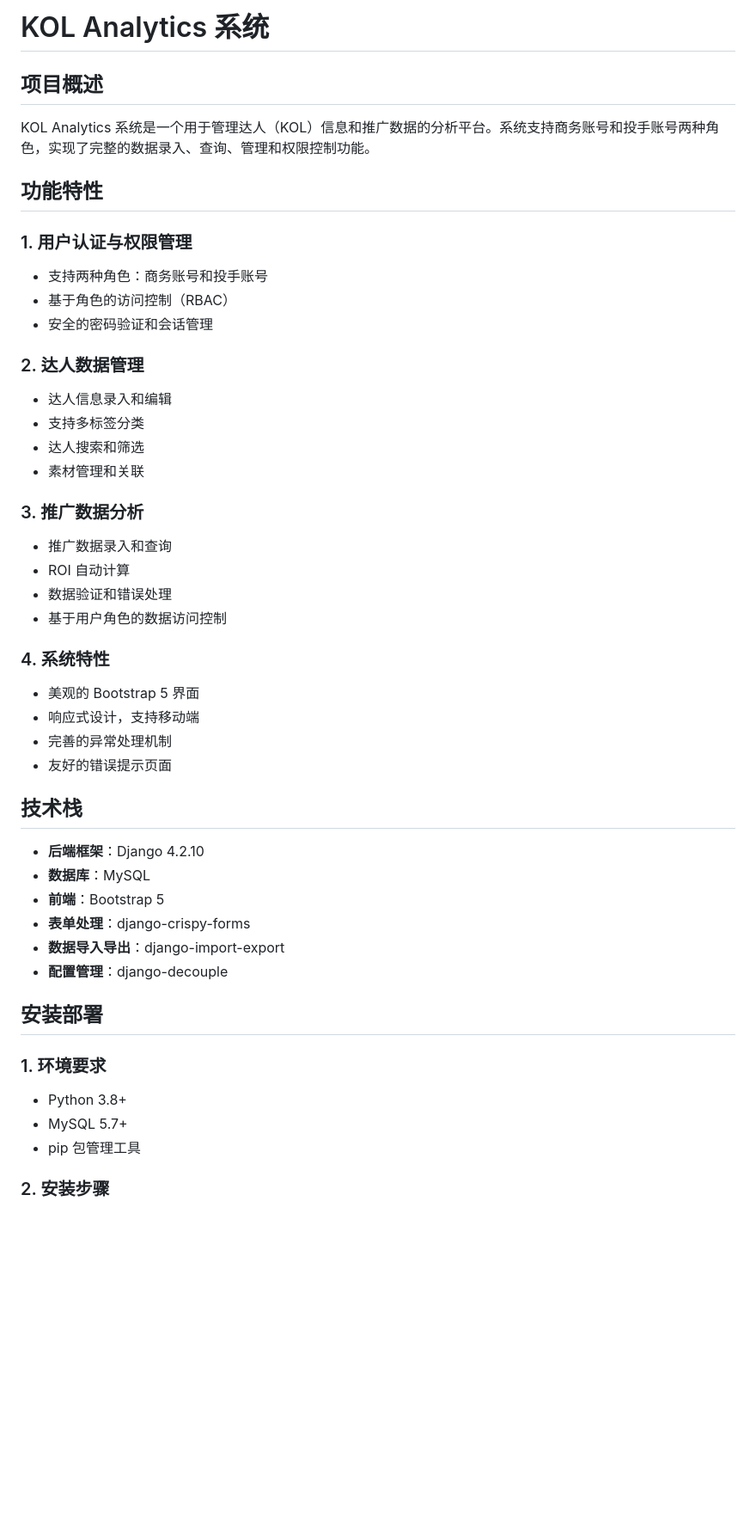
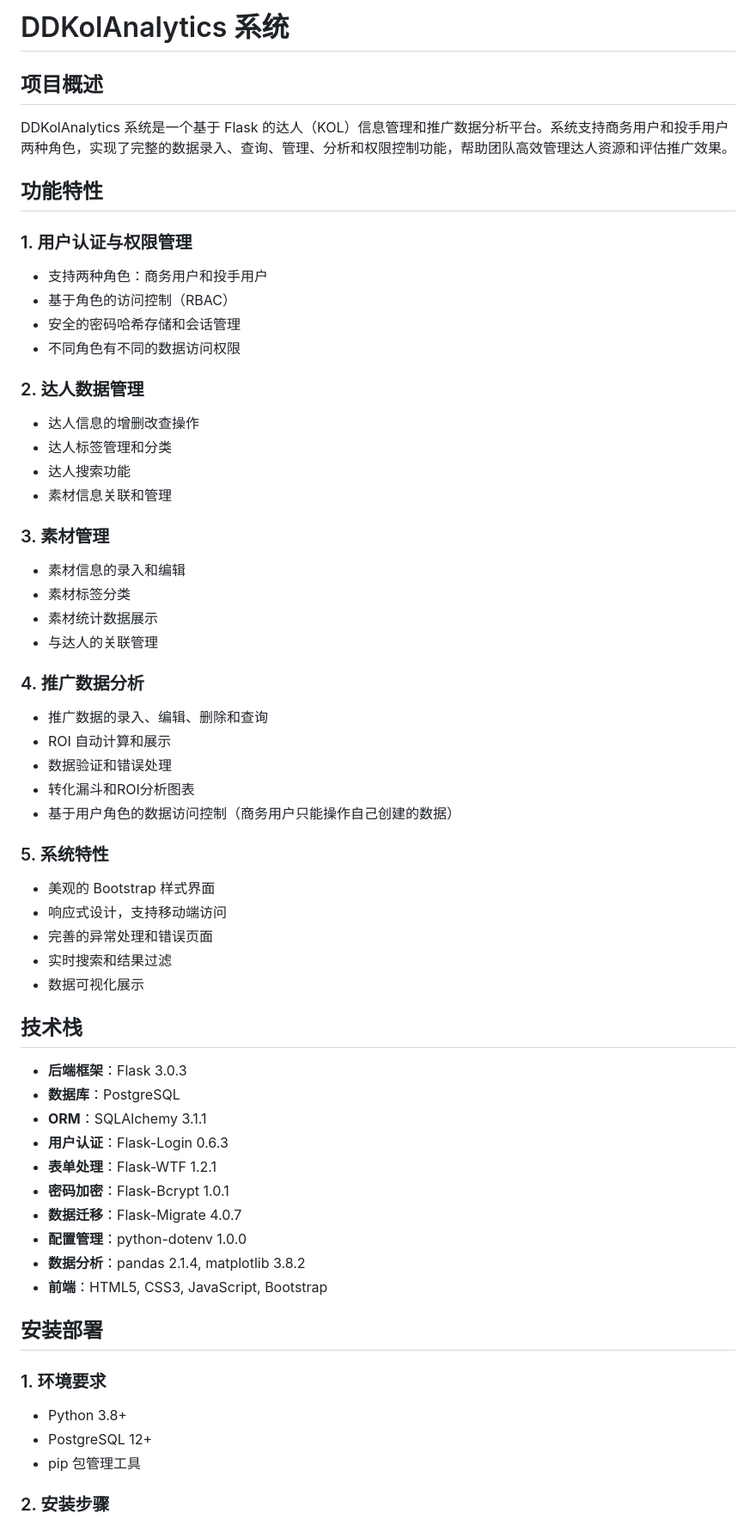
Before and after one commit to liuzw90/DDKolAnalytics, a Markdown page: README.md, the part around the change printed below. Shown: that part at 86% size. Drawn GitHub-style; blank space fills up the shorter version.

```diff
--- a/README.md
+++ b/README.md
@@ -1,47 +1,60 @@
-# KOL Analytics 系统
+# DDKolAnalytics 系统
 
 ## 项目概述
-KOL Analytics 系统是一个用于管理达人（KOL）信息和推广数据的分析平台。系统支持商务账号和投手账号两种角色，实现了完整的数据录入、查询、管理和权限控制功能。
+DDKolAnalytics 系统是一个基于 Flask 的达人（KOL）信息管理和推广数据分析平台。系统支持商务用户和投手用户两种角色，实现了完整的数据录入、查询、管理、分析和权限控制功能，帮助团队高效管理达人资源和评估推广效果。
 
 ## 功能特性
 
 ### 1. 用户认证与权限管理
-- 支持两种角色：商务账号和投手账号
+- 支持两种角色：商务用户和投手用户
 - 基于角色的访问控制（RBAC）
-- 安全的密码验证和会话管理
+- 安全的密码哈希存储和会话管理
+- 不同角色有不同的数据访问权限
 
 ### 2. 达人数据管理
-- 达人信息录入和编辑
-- 支持多标签分类
-- 达人搜索和筛选
-- 素材管理和关联
+- 达人信息的增删改查操作
+- 达人标签管理和分类
+- 达人搜索功能
+- 素材信息关联和管理
 
-### 3. 推广数据分析
-- 推广数据录入和查询
-- ROI 自动计算
+### 3. 素材管理
+- 素材信息的录入和编辑
+- 素材标签分类
+- 素材统计数据展示
+- 与达人的关联管理
+
+### 4. 推广数据分析
+- 推广数据的录入、编辑、删除和查询
+- ROI 自动计算和展示
 - 数据验证和错误处理
-- 基于用户角色的数据访问控制
+- 转化漏斗和ROI分析图表
+- 基于用户角色的数据访问控制（商务用户只能操作自己创建的数据）
 
-### 4. 系统特性
-- 美观的 Bootstrap 5 界面
-- 响应式设计，支持移动端
-- 完善的异常处理机制
-- 友好的错误提示页面
+### 5. 系统特性
+- 美观的 Bootstrap 样式界面
+- 响应式设计，支持移动端访问
+- 完善的异常处理和错误页面
+- 实时搜索和结果过滤
+- 数据可视化展示
 
 ## 技术栈
 
-- **后端框架**：Django 4.2.10
-- **数据库**：MySQL
-- **前端**：Bootstrap 5
-- **表单处理**：django-crispy-forms
-- **数据导入导出**：django-import-export
-- **配置管理**：django-decouple
+- **后端框架**：Flask 3.0.3
+- **数据库**：PostgreSQL
+- **ORM**：SQLAlchemy 3.1.1
+- **用户认证**：Flask-Login 0.6.3
+- **表单处理**：Flask-WTF 1.2.1
+- **密码加密**：Flask-Bcrypt 1.0.1
+- **数据迁移**：Flask-Migrate 4.0.7
+- **配置管理**：python-dotenv 1.0.0
+- **数据分析**：pandas 2.1.4, matplotlib 3.8.2
+- **前端**：HTML5, CSS3, JavaScript, Bootstrap
 
 ## 安装部署
 
 ### 1. 环境要求
 - Python 3.8+
-- MySQL 5.7+
+- PostgreSQL 12+
 - pip 包管理工具
 
 ### 2. 安装步骤
```
Also changed, not shown: other parts of README.md (+129 -81 lines).
